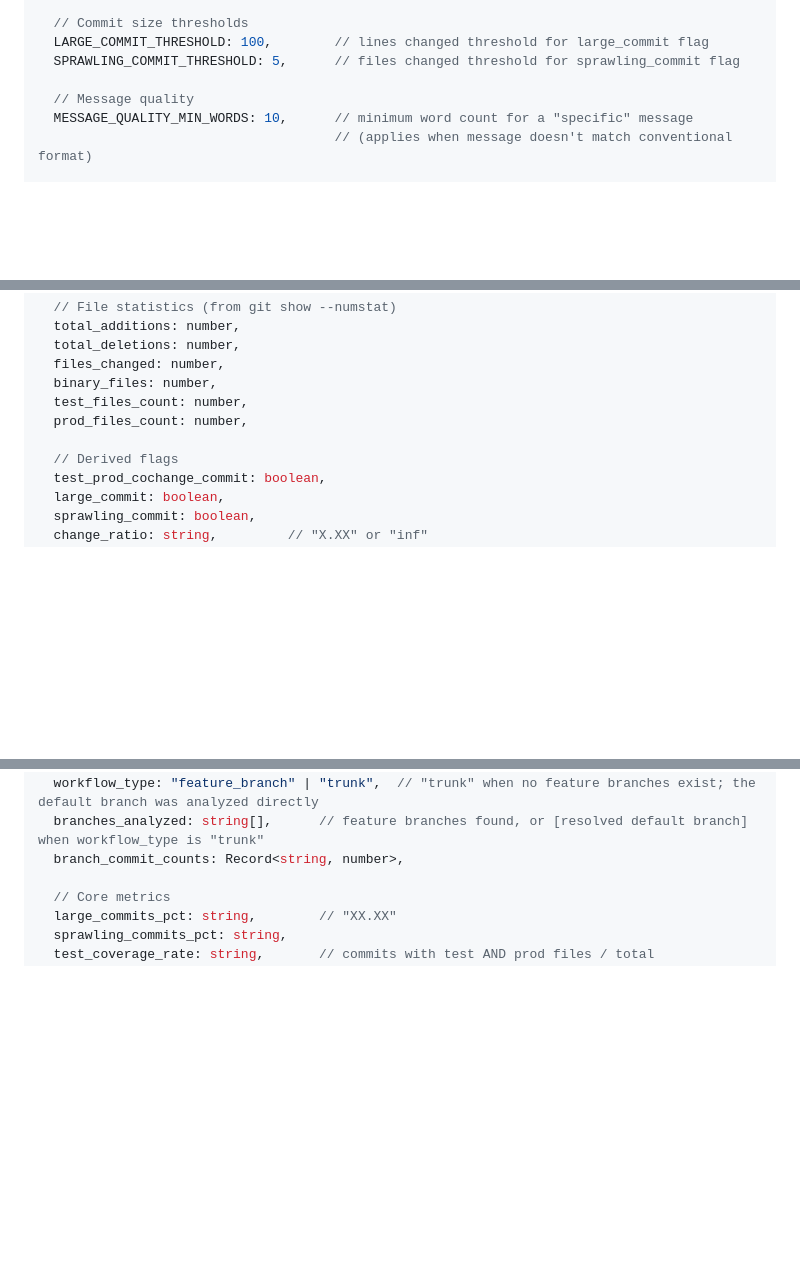
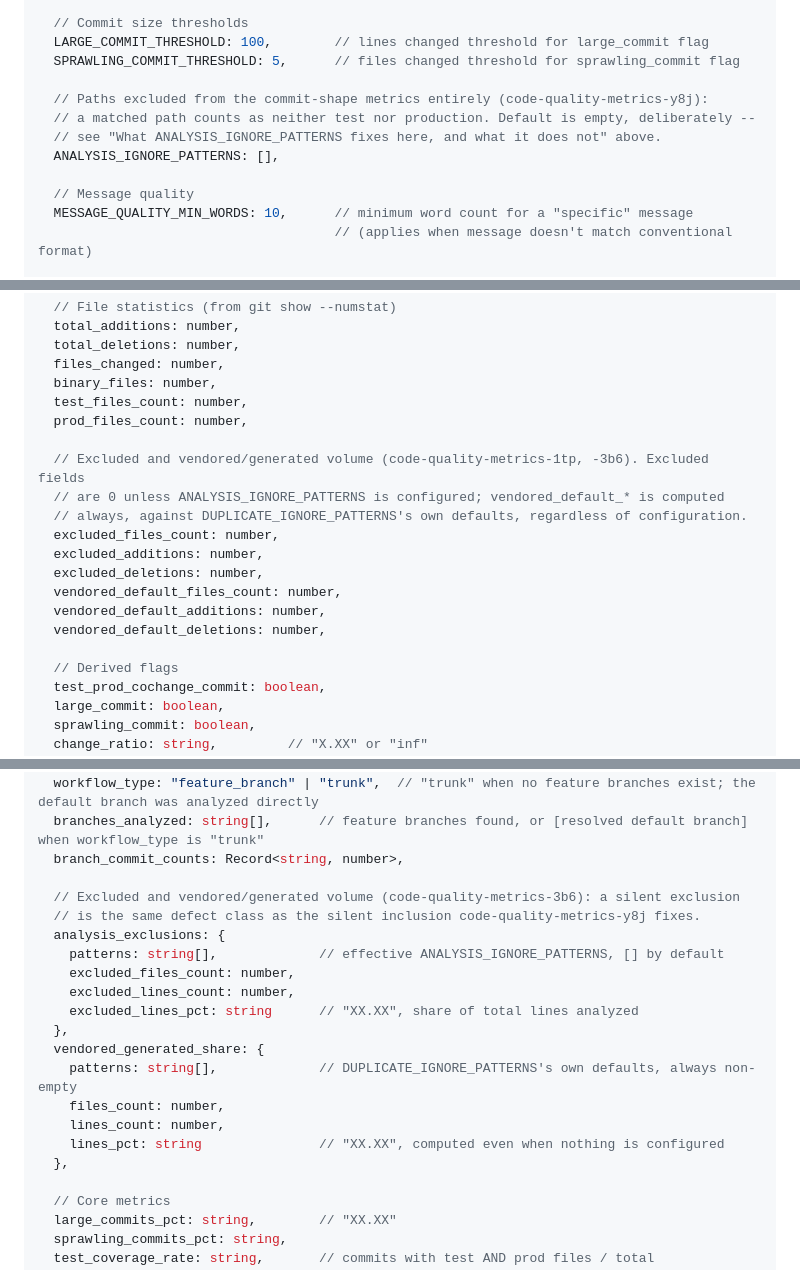
Before and after one commit to stride-nyc/code-quality-metrics, a Markdown page: metrics-specification.md, 3 parts joined by grey strips. GitHub-like rendering; blank space fills up the shorter version.

```diff
--- a/metrics-specification.md
+++ b/metrics-specification.md
@@ -979,6 +983,11 @@ const CONFIG = {
   LARGE_COMMIT_THRESHOLD: 100,        // lines changed threshold for large_commit flag
   SPRAWLING_COMMIT_THRESHOLD: 5,      // files changed threshold for sprawling_commit flag
 
+  // Paths excluded from the commit-shape metrics entirely (code-quality-metrics-y8j):
+  // a matched path counts as neither test nor production. Default is empty, deliberately --
+  // see "What ANALYSIS_IGNORE_PATTERNS fixes here, and what it does not" above.
+  ANALYSIS_IGNORE_PATTERNS: [],
+
   // Message quality
   MESSAGE_QUALITY_MIN_WORDS: 10,      // minimum word count for a "specific" message
                                       // (applies when message doesn't match conventional format)
@@ -1029,6 +1038,16 @@ Array of `CommitMetric` objects, one per analyzed commit:
   test_files_count: number,
   prod_files_count: number,
 
+  // Excluded and vendored/generated volume (code-quality-metrics-1tp, -3b6). Excluded fields
+  // are 0 unless ANALYSIS_IGNORE_PATTERNS is configured; vendored_default_* is computed
+  // always, against DUPLICATE_IGNORE_PATTERNS's own defaults, regardless of configuration.
+  excluded_files_count: number,
+  excluded_additions: number,
+  excluded_deletions: number,
+  vendored_default_files_count: number,
+  vendored_default_additions: number,
+  vendored_default_deletions: number,
+
   // Derived flags
   test_prod_cochange_commit: boolean,
   large_commit: boolean,
@@ -1064,6 +1083,21 @@ Single summary object for the analysis run:
   workflow_type: "feature_branch" | "trunk",  // "trunk" when no feature branches exist; the default branch was analyzed directly
   branches_analyzed: string[],      // feature branches found, or [resolved default branch] when workflow_type is "trunk"
   branch_commit_counts: Record<string, number>,
+
+  // Excluded and vendored/generated volume (code-quality-metrics-3b6): a silent exclusion
+  // is the same defect class as the silent inclusion code-quality-metrics-y8j fixes.
+  analysis_exclusions: {
+    patterns: string[],             // effective ANALYSIS_IGNORE_PATTERNS, [] by default
+    excluded_files_count: number,
+    excluded_lines_count: number,
+    excluded_lines_pct: string      // "XX.XX", share of total lines analyzed
+  },
+  vendored_generated_share: {
+    patterns: string[],             // DUPLICATE_IGNORE_PATTERNS's own defaults, always non-empty
+    files_count: number,
+    lines_count: number,
+    lines_pct: string               // "XX.XX", computed even when nothing is configured
+  },
 
   // Core metrics
   large_commits_pct: string,        // "XX.XX"
```
Also changed, not shown: other parts of metrics-specification.md (+4 -0 lines), AGENTS.md (+28 -7 lines).
